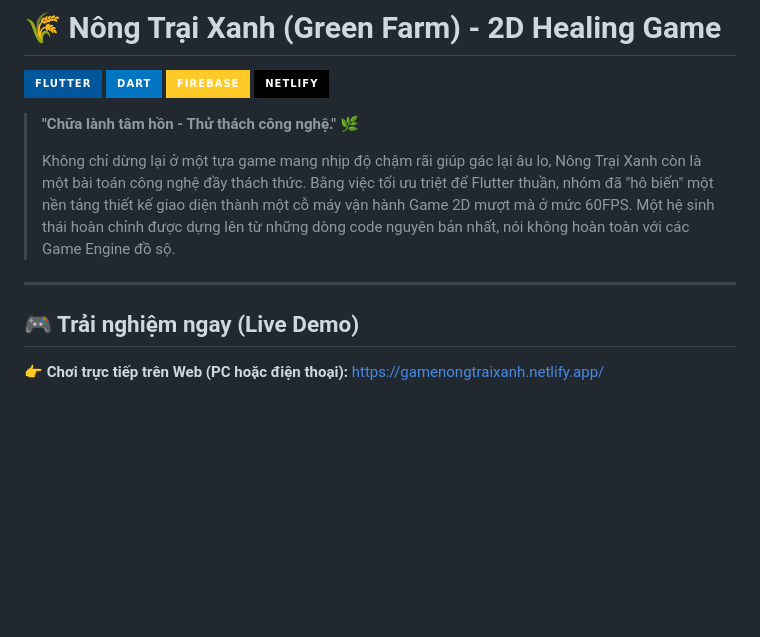
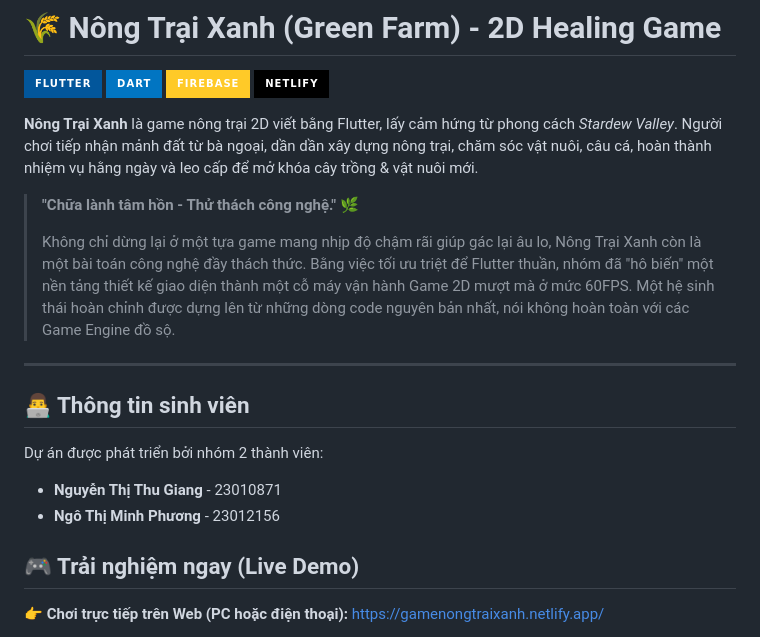
Before and after one commit to ca-xao-xa-ot/NongTraiXanh, a Markdown page: README.md, the part around the change. GitHub-like rendering; badges without logos; blank space fills up the shorter version.

```diff
--- a/README.md
+++ b/README.md
@@ -5,11 +5,23 @@
 ![Firebase](https://img.shields.io/badge/firebase-ffca28?style=for-the-badge&logo=firebase&logoColor=black)
 ![Netlify](https://img.shields.io/badge/netlify-%23000000.svg?style=for-the-badge&logo=netlify&logoColor=#00C7B7)
 
+
+**Nông Trại Xanh** là game nông trại 2D viết bằng Flutter, lấy cảm hứng từ phong cách *Stardew Valley*.
+Người chơi tiếp nhận mảnh đất từ bà ngoại, dần dần xây dựng nông trại, chăm sóc vật nuôi, câu cá, hoàn thành nhiệm vụ hằng ngày và leo cấp để mở khóa cây trồng & vật nuôi mới.
+
+
 > **"Chữa lành tâm hồn - Thử thách công nghệ."** 🌿
 >
 >Không chỉ dừng lại ở một tựa game mang nhịp độ chậm rãi giúp gác lại âu lo, Nông Trại Xanh còn là một bài toán công nghệ đầy thách thức. Bằng việc tối ưu triệt để Flutter thuần, nhóm đã "hô biến" một nền tảng thiết kế giao diện thành một cỗ máy vận hành Game 2D mượt mà ở mức 60FPS. Một hệ sinh thái hoàn chỉnh được dựng lên từ những dòng code nguyên bản nhất, nói không hoàn toàn với các Game Engine đồ sộ.
 
 ---
+
+## 👨‍💻 Thông tin sinh viên
+
+Dự án được phát triển bởi nhóm 2 thành viên:
+- **Nguyễn Thị Thu Giang** - 23010871
+- **Ngô Thị Minh Phương**  - 23012156
+
 
 ## 🎮 Trải nghiệm ngay (Live Demo)
 👉 **Chơi trực tiếp trên Web (PC hoặc điện thoại):** [https://gamenongtraixanh.netlify.app/](https://gamenongtraixanh.netlify.app/)
```
